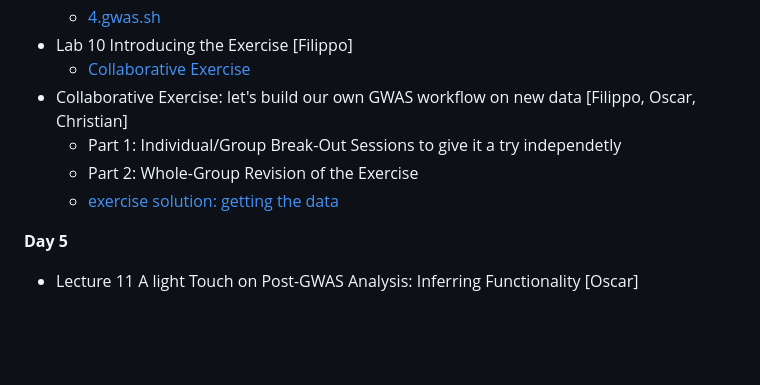
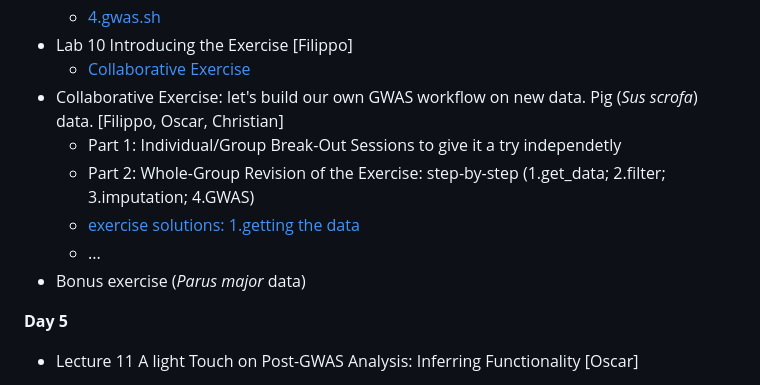
Before and after one commit to filippob/introduction_to_gwas, a Markdown page: README.md, the part around the change. Drawn GitHub-style; blank space fills up the shorter version.

```diff
--- a/README.md
+++ b/README.md
@@ -90,10 +90,12 @@ As a general rule, we'll have a longer break (30 minutes) at 16:00 and two short
     - [4.gwas.sh](6.steps/4.gwas.sh)
 - Lab 10 Introducing the Exercise [Filippo]
     - [Collaborative Exercise](slides/9.1.Collaborative_exercise.pdf)
-- Collaborative Exercise: let's build our own GWAS workflow on new data [Filippo, Oscar, Christian]
+- Collaborative Exercise: let's build our own GWAS workflow on new data. Pig (*Sus scrofa*) data. [Filippo, Oscar, Christian]
     - Part 1: Individual/Group Break-Out Sessions to give it a try independetly
-    - Part 2: Whole-Group Revision of the Exercise
-    - [exercise solution: getting the data](8.collaborative_exercise/1.get_data.sh)
+    - Part 2: Whole-Group Revision of the Exercise: step-by-step (1.get_data; 2.filter; 3.imputation; 4.GWAS)
+    - [exercise solutions: 1.getting the data](8.collaborative_exercise/1.get_data.sh)
+    - ...
+- Bonus exercise (*Parus major* data)
 
 **Day 5**
 
```
